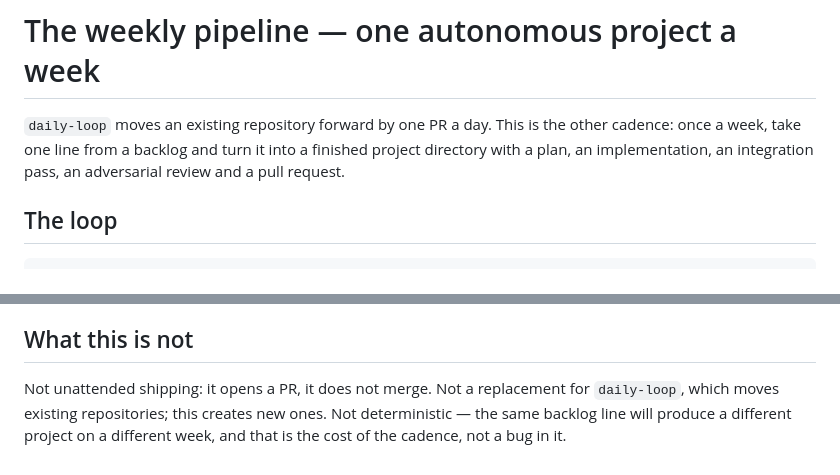
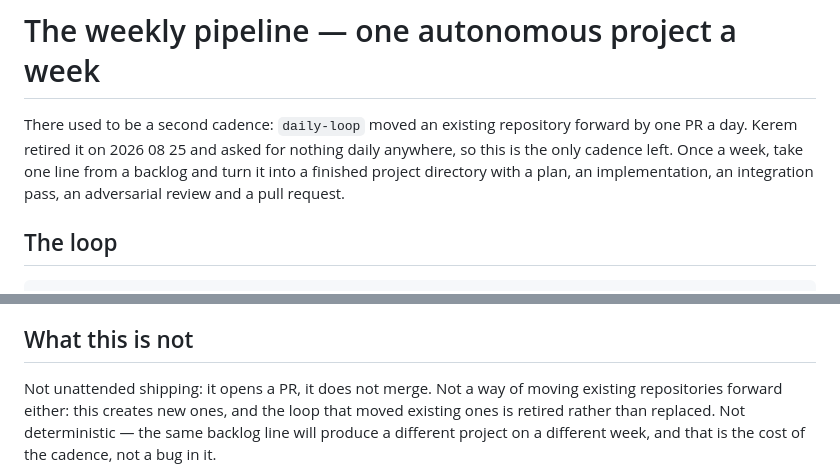
Before and after one commit to Keremozdemirra/rota, a Markdown page: docs/weekly-pipeline.md, 2 parts joined by grey strips. Rendered like a GitHub page.

Commit message:
Stop describing the daily loop as something that runs
Kerem retired `daily-loop` on 2026-08-25 and asked for nothing daily
anywhere. Three passages here still introduced it as a live cadence: the
weekly pipeline opened by contrasting itself with it, closed by saying it
was not a replacement for it, and the architecture note listed it among the
things the headless SDK serves. All three now say it is retired, because a
document that describes a dead component as running is worse than one that
does not mention it.

Co-Authored-By: Claude Opus 5 <noreply@anthropic.com>

```diff
--- a/docs/weekly-pipeline.md
+++ b/docs/weekly-pipeline.md
@@ -1,9 +1,11 @@
 # The weekly pipeline — one autonomous project a week
 
-`daily-loop` moves an existing repository forward by one PR a day. This is the
-other cadence: once a week, take one line from a backlog and turn it into a
-finished project directory with a plan, an implementation, an integration pass,
-an adversarial review and a pull request.
+There used to be a second cadence: `daily-loop` moved an existing repository
+forward by one PR a day. Kerem retired it on 2026 08 25 and asked for nothing
+daily anywhere, so this is the only cadence left. Once a week, take one line
+from a backlog and turn it into a finished project directory with a plan, an
+implementation, an integration pass, an adversarial review and a pull
+request.
 
 ## The loop
 
@@ -108,7 +110,7 @@ packages is two items.
 
 ## What this is not
 
-Not unattended shipping: it opens a PR, it does not merge. Not a replacement
-for `daily-loop`, which moves existing repositories; this creates new ones.
-Not deterministic — the same backlog line will produce a different project on
+Not unattended shipping: it opens a PR, it does not merge. Not a way of moving
+existing repositories forward either: this creates new ones, and the loop that
+moved existing ones is retired rather than replaced. Not deterministic — the same backlog line will produce a different project on
 a different week, and that is the cost of the cadence, not a bug in it.
```
Also changed, not shown: docs/architecture.md (+3 -3 lines).
